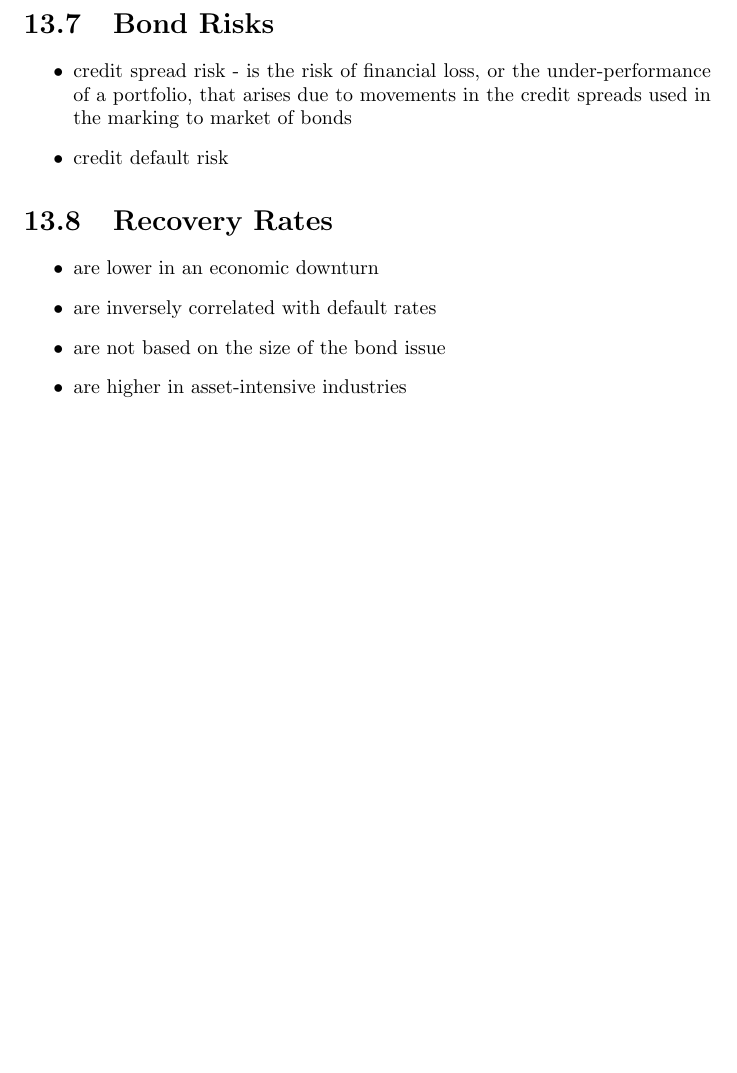
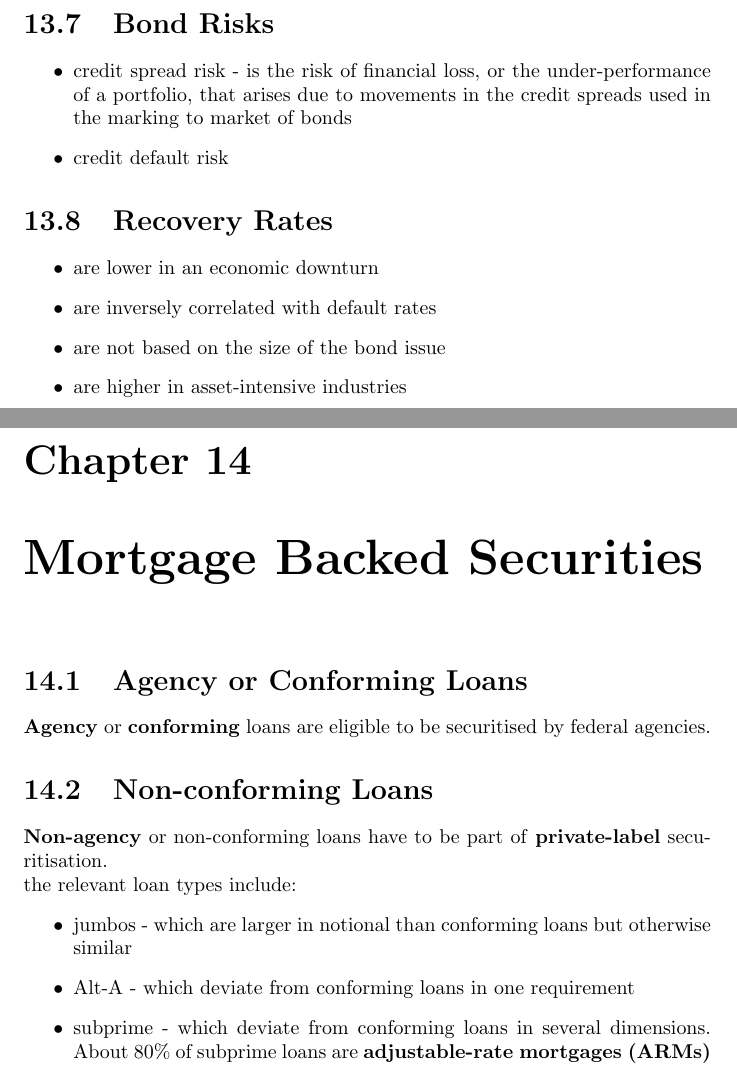
Before and after one commit to PeterBergmann73/MyPapers, a LaTeX thesis (FRM1/financialmarketsandproducts/financialmarketsandproducts.tex, which reads FRM1/financialmarketsandproducts/mbs.tex): part of page 43 of 43 before the commit and two parts of pages 43 and 44 of 44 after it, the two joined at a grey line, cut so that both start at the same text, the shorter picture padded with empty space. Compiled offline with pdfLaTeX; a LaTeX package or settings file that is missing is left out.

Commit message:
Started working on MBS

```diff
--- /dev/null
+++ b/FRM1/financialmarketsandproducts/mbs.tex
@@ -0,0 +1,14 @@
+\chapter{Mortgage Backed Securities}
+
+
+\section{Agency or Conforming Loans}
+\textbf{Agency} or \textbf{conforming} loans are eligible to be securitised by federal agencies.
+
+\section{Non-conforming Loans}
+\textbf{Non-agency} or {non-conforming} loans have to be part of \textbf{private-label} securitisation.\\
+the relevant loan types include:
+\begin{itemize}
+	\item jumbos - which are larger in notional than conforming loans but otherwise similar
+	\item Alt-A - which deviate from conforming loans in one requirement
+	\item subprime - which deviate from conforming loans in several dimensions. About 80\% of subprime loans are \textbf{adjustable-rate mortgages (ARMs)}
+\end{itemize}
```
Also changed, not shown: FRM1/financialmarketsandproducts/financialmarketsandproducts.tex (+3 -0 lines), FRM1/financialmarketsandproducts/financialmarketsandproducts.pdf.
